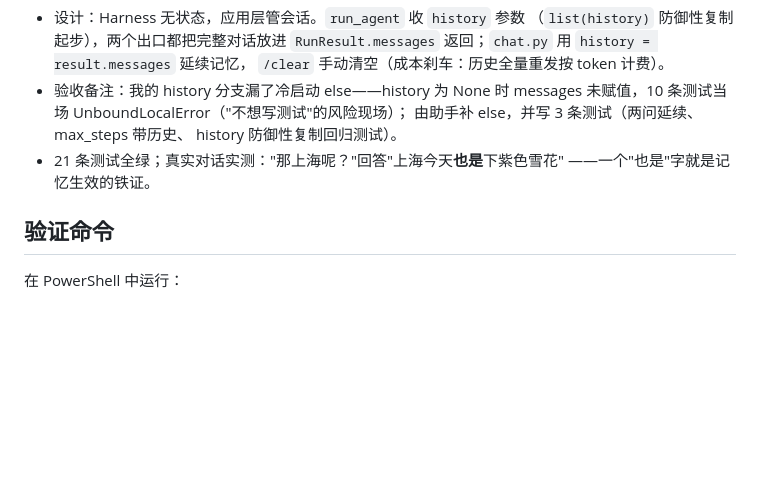
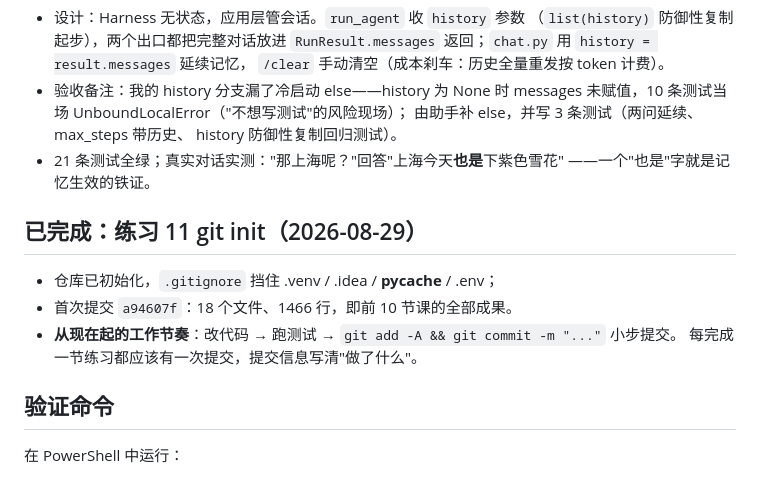
Before and after one commit to wyw3595/wywd-harness, a Markdown page: NEXT_SESSION.md, the part around the change. Rendered like a GitHub page; blank space fills up the shorter version.

Commit message:
NEXT_SESSION：记录练习 11 与小步提交工作流

```diff
--- a/NEXT_SESSION.md
+++ b/NEXT_SESSION.md
@@ -173,6 +173,13 @@ run() → Model 协议（generate(messages) -> ModelReply）→ ToolRegistry + J
 - 21 条测试全绿；真实对话实测："那上海呢？"回答"上海今天**也是**下紫色雪花"
   ——一个"也是"字就是记忆生效的铁证。
 
+## 已完成：练习 11 git init（2026-08-29）
+
+- 仓库已初始化，`.gitignore` 挡住 .venv / .idea / __pycache__ / .env；
+- 首次提交 `a94607f`：18 个文件、1466 行，即前 10 节课的全部成果。
+- **从现在起的工作节奏**：改代码 → 跑测试 → `git add -A && git commit -m "..."` 小步提交。
+  每完成一节练习都应该有一次提交，提交信息写清"做了什么"。
+
 ## 验证命令
 
 在 PowerShell 中运行：
```
